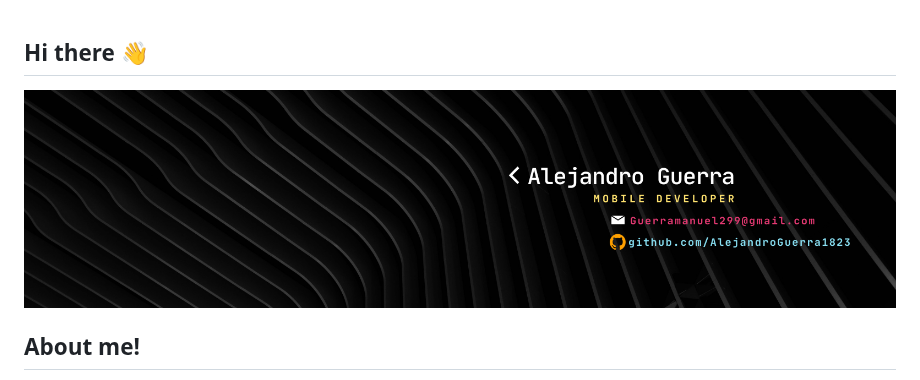
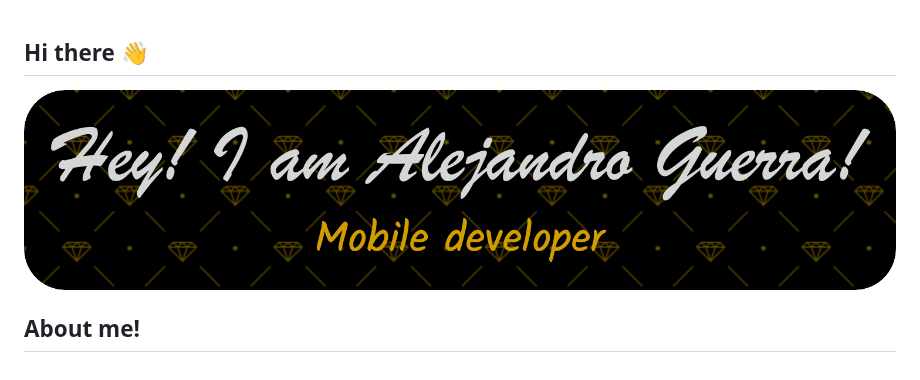
Before and after one commit to AlejandroGuerra1823/AlejandroGuerra1823, a Markdown page: README.md, the part around the change. GitHub-like rendering; pictures changed too: Banner.png (deleted), github-header-image.png (added).

Commit message:
se modifica banner

```diff
--- a/README.md
+++ b/README.md
@@ -1,6 +1,6 @@
 ## Hi there 👋
 
-![Alejo Header](Banner.png)
+![Banner de Condor Coders](github-header-image.png)
 
  About me!
  ----------------
```
